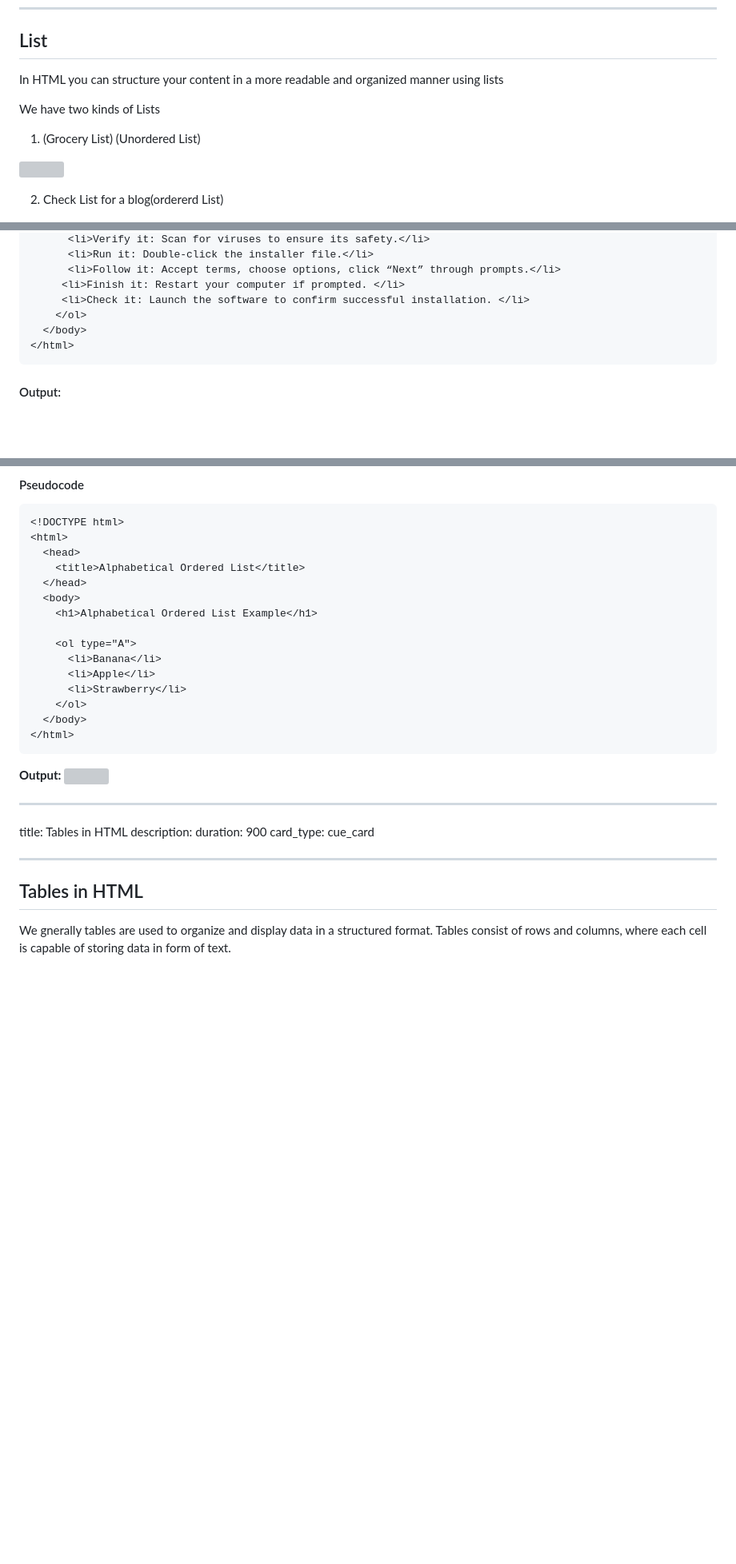
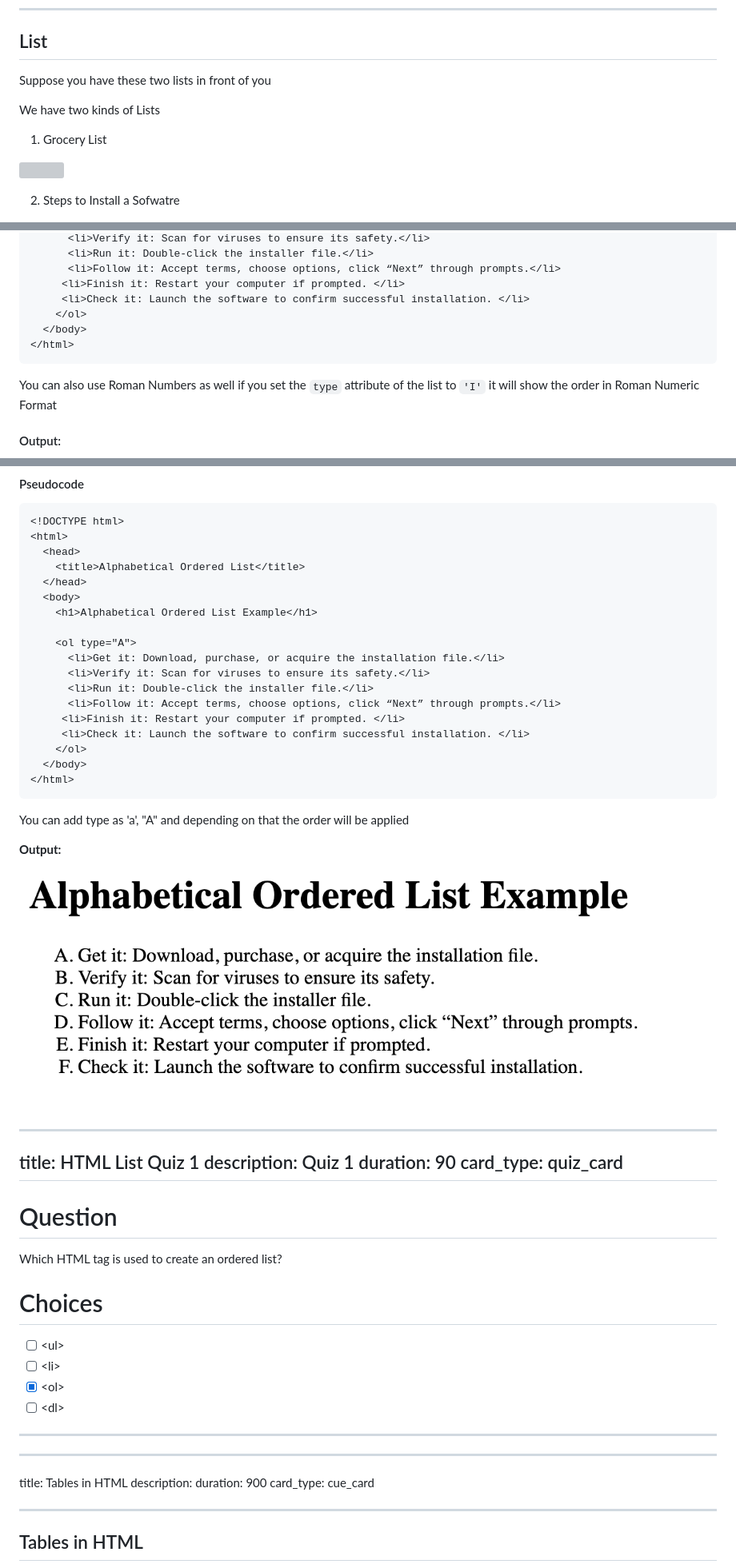
Before and after one commit to mrinal1224/All-Lecture-Scripts-and-Assets, a Markdown page: Lec-2 (HTML Lists Tables and Forms)/script.md, 3 parts joined by grey strips. Shown at 80% size. Rendered like a GitHub page; pictures changed too: Lec-2 (HTML Lists Tables and Forms)/OrderedListOutput.png (added); blank space fills up the shorter version; grey boxes are pictures that could not be loaded.

````diff
--- a/Lec-2 (HTML Lists Tables and Forms)/script.md
+++ b/Lec-2 (HTML Lists Tables and Forms)/script.md
@@ -27,15 +27,15 @@ card_type: cue_card
 
 ## List
 
-In HTML you can structure your content in a more readable and organized manner using lists
+Suppose you have these two lists in front of you
 
 We have two kinds of Lists
 
-1.  (Grocery List) (Unordered List)
+1.  Grocery List
 
 ![](https://d2beiqkhq929f0.cloudfront.net/public_assets/assets/000/049/119/original/upload_c4298d24e8363ee59290b3ea888e16ca.png?1695110251)
 
-2.  Check List for a blog(ordererd List)
+2.  Steps to Install a Sofwatre
 
  <img src='./OrderedList.png'/>
 
@@ -105,6 +105,8 @@ In the following code you can clearly see that the output generated is not struc
 </html>
 ```
 
+You can also use Roman Numbers as well if you set the `type` attribute of the list to `'I'` it will show the order in Roman Numeric Format
+
 #### Output:
 
 <img src='./OrderedList2.png'/>
@@ -125,16 +127,38 @@ In order to structure list in alphabetical fashion we can use `type = "A"` betwe
     <h1>Alphabetical Ordered List Example</h1>
 
     <ol type="A">
-      <li>Banana</li>
-      <li>Apple</li>
-      <li>Strawberry</li>
+      <li>Get it: Download, purchase, or acquire the installation file.</li>
+      <li>Verify it: Scan for viruses to ensure its safety.</li>
+      <li>Run it: Double-click the installer file.</li>
+      <li>Follow it: Accept terms, choose options, click “Next” through prompts.</li>
+     <li>Finish it: Restart your computer if prompted. </li>
+     <li>Check it: Launch the software to confirm successful installation. </li>
     </ol>
   </body>
 </html>
 ```
 
+You can add type as 'a',  "A" and depending on that the order will be applied
+
 **Output:**
-![](https://d2beiqkhq929f0.cloudfront.net/public_assets/assets/000/049/118/original/upload_ef0ce2a0099cb2aed2158fe245251153.png?1695110223)
+<img src='./OrderedListOutput.png'/>
+
+
+---
+title: HTML List Quiz 1
+description: Quiz 1
+duration: 90
+card_type: quiz_card
+---
+# Question
+Which HTML tag is used to create an ordered list?
+# Choices
+
+- [ ] \<ul>
+- [ ] \<li>
+- [x] \<ol>
+- [ ] \<dl>
+---
 
 ---
 
@@ -147,5 +171,4 @@ card_type: cue_card
 
 ## Tables in HTML
 
-We gnerally tables are used to organize and display data in a structured format. Tables consist of rows and columns, where each cell is capable of storing data in form of text.
 
````
Also changed, not shown: other parts of Lec-2 (HTML Lists Tables and Forms)/script.md (+63 -26 lines), Lec-2 (HTML Lists Tables and Forms)/postRead.md (+3 -3 lines), Lec-2 (HTML Lists Tables and Forms)/TableImage.png (added), 1 other file.
